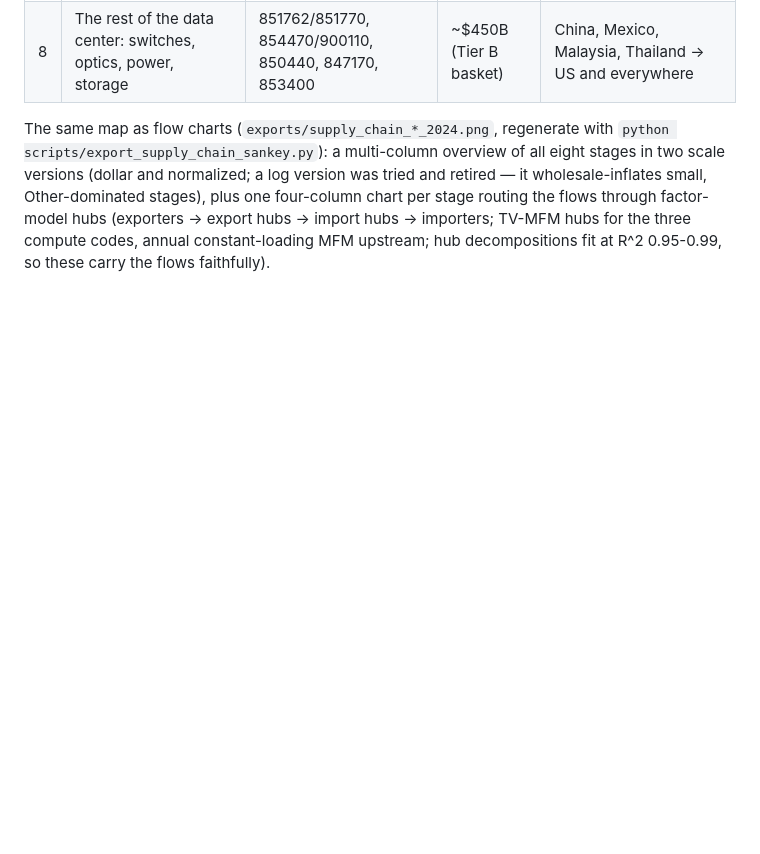
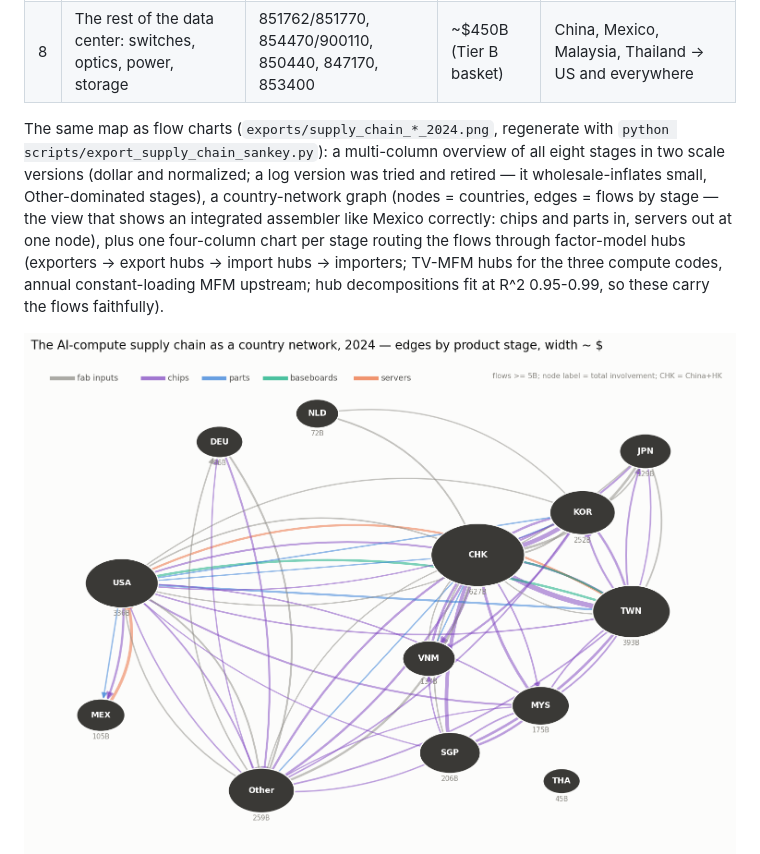
Before and after one commit to jasonzhixinglu/global-export-complexity, a Markdown page: docs/supply-chain-narrative.md, the part around the change. Drawn GitHub-style; pictures changed too: exports/supply_chain_network_2024.png (added); blank space fills up the shorter version.

```diff
--- a/docs/supply-chain-narrative.md
+++ b/docs/supply-chain-narrative.md
@@ -29,13 +29,16 @@ the chips stage.
 The same map as flow charts (`exports/supply_chain_*_2024.png`, regenerate with
 `python scripts/export_supply_chain_sankey.py`): a multi-column overview of all
 eight stages in two scale versions (dollar and normalized; a log version was
-tried and retired — it wholesale-inflates small, Other-dominated stages), plus
-one four-column chart per stage
+tried and retired — it wholesale-inflates small, Other-dominated stages), a
+country-network graph (nodes = countries, edges = flows by stage — the view
+that shows an integrated assembler like Mexico correctly: chips and parts in,
+servers out at one node), plus one four-column chart per stage
 routing the flows through factor-model hubs (exporters -> export hubs -> import
 hubs -> importers; TV-MFM hubs for the three compute codes, annual
 constant-loading MFM upstream; hub decompositions fit at R^2 0.95-0.99, so
 these carry the flows faithfully).
 
+![network](../exports/supply_chain_network_2024.png)
 ![overview dollar](../exports/supply_chain_overview_dollar_2024.png)
 ![overview normalized](../exports/supply_chain_overview_normalized_2024.png)
 ![raw materials](../exports/supply_chain_1_raw_materials_hubs_2024.png)
```
Also changed, not shown: 1 other file.
